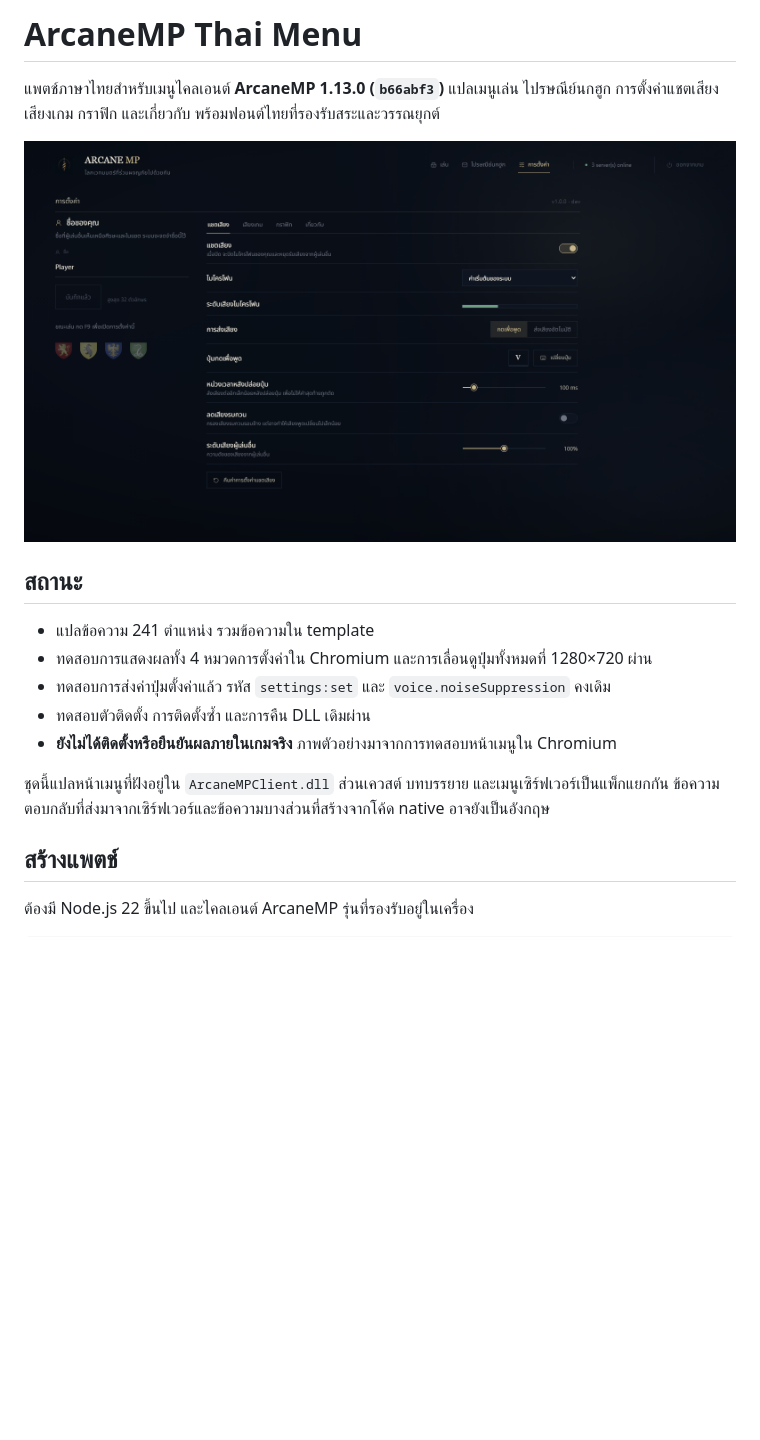
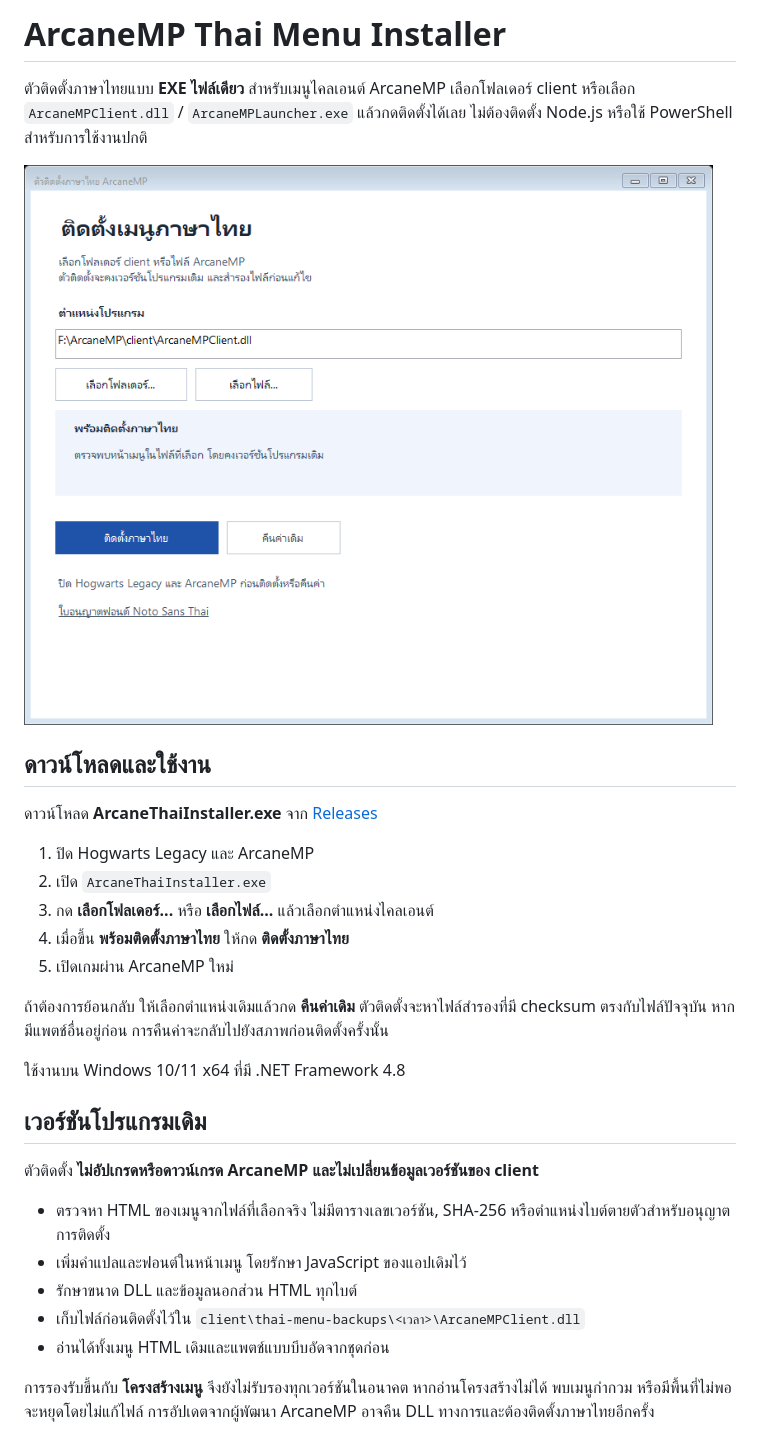
Before and after one commit to QUITFIL3/arcanemp-thai-menu, a Markdown page: README.md, the part around one of its changes. Drawn GitHub-style; pictures changed too: docs/installer-preview.png (added), docs/preview-voice.png; blank space fills up the shorter version.

Commit message:
Add portable EXE installer with menu structure detection and restore

```diff
--- a/README.md
+++ b/README.md
@@ -1,19 +1,32 @@
-# ArcaneMP Thai Menu
+# ArcaneMP Thai Menu Installer
 
-แพตช์ภาษาไทยสำหรับเมนูไคลเอนต์ **ArcaneMP 1.13.0 (`b66abf3`)** แปลเมนูเล่น ไปรษณีย์นกฮูก การตั้งค่าแชตเสียง เสียงเกม กราฟิก และเกี่ยวกับ พร้อมฟอนต์ไทยที่รองรับสระและวรรณยุกต์
+ตัวติดตั้งภาษาไทยแบบ **EXE ไฟล์เดียว** สำหรับเมนูไคลเอนต์ ArcaneMP เลือกโฟลเดอร์ client หรือเลือก `ArcaneMPClient.dll` / `ArcaneMPLauncher.exe` แล้วกดติดตั้งได้เลย ไม่ต้องติดตั้ง Node.js หรือใช้ PowerShell สำหรับการใช้งานปกติ
 
-![ตัวอย่างการตั้งค่าแชตเสียง](docs/preview-voice.png)
+![ตัวติดตั้งภาษาไทย](docs/installer-preview.png)
 
-## สถานะ
+## ดาวน์โหลดและใช้งาน
 
-- แปลข้อความ 241 ตำแหน่ง รวมข้อความใน template
-- ทดสอบการแสดงผลทั้ง 4 หมวดการตั้งค่าใน Chromium และการเลื่อนดูปุ่มทั้งหมดที่ 1280×720 ผ่าน
-- ทดสอบการส่งค่าปุ่มตั้งค่าแล้ว รหัส `settings:set` และ `voice.noiseSuppression` คงเดิม
-- ทดสอบตัวติดตั้ง การติดตั้งซ้ำ และการคืน DLL เดิมผ่าน
-- **ยังไม่ได้ติดตั้งหรือยืนยันผลภายในเกมจริง** ภาพตัวอย่างมาจากการทดสอบหน้าเมนูใน Chromium
+ดาวน์โหลด **ArcaneThaiInstaller.exe** จาก [Releases](https://github.com/QUITFIL3/arcanemp-thai-menu/releases/latest)
 
-ชุดนี้แปลหน้าเมนูที่ฝังอยู่ใน `ArcaneMPClient.dll` ส่วนเควสต์ บทบรรยาย และเมนูเซิร์ฟเวอร์เป็นแพ็กแยกกัน ข้อความตอบกลับที่ส่งมาจากเซิร์ฟเวอร์และข้อความบางส่วนที่สร้างจากโค้ด native อาจยังเป็นอังกฤษ
+1. ปิด Hogwarts Legacy และ ArcaneMP
+2. เปิด `ArcaneThaiInstaller.exe`
+3. กด **เลือกโฟลเดอร์...** หรือ **เลือกไฟล์...** แล้วเลือกตำแหน่งไคลเอนต์
+4. เมื่อขึ้น **พร้อมติดตั้งภาษาไทย** ให้กด **ติดตั้งภาษาไทย**
+5. เปิดเกมผ่าน ArcaneMP ใหม่
 
-## สร้างแพตช์
+ถ้าต้องการย้อนกลับ ให้เลือกตำแหน่งเดิมแล้วกด **คืนค่าเดิม** ตัวติดตั้งจะหาไฟล์สำรองที่มี checksum ตรงกับไฟล์ปัจจุบัน หากมีแพตช์อื่นอยู่ก่อน การคืนค่าจะกลับไปยังสภาพก่อนติดตั้งครั้งนั้น
 
-ต้องมี Node.js 22 ขึ้นไป และไคลเอนต์ ArcaneMP รุ่นที่รองรับอยู่ในเครื่อง
+ใช้งานบน Windows 10/11 x64 ที่มี .NET Framework 4.8
+
+## เวอร์ชันโปรแกรมเดิม
+
+ตัวติดตั้ง **ไม่อัปเกรดหรือดาวน์เกรด ArcaneMP และไม่เปลี่ยนข้อมูลเวอร์ชันของ client**
+
+- ตรวจหา HTML ของเมนูจากไฟล์ที่เลือกจริง ไม่มีตารางเลขเวอร์ชัน, SHA-256 หรือตำแหน่งไบต์ตายตัวสำหรับอนุญาตการติดตั้ง
+- เพิ่มคำแปลและฟอนต์ในหน้าเมนู โดยรักษา JavaScript ของแอปเดิมไว้
+- รักษาขนาด DLL และข้อมูลนอกส่วน HTML ทุกไบต์
+- เก็บไฟล์ก่อนติดตั้งไว้ใน `client\thai-menu-backups\<เวลา>\ArcaneMPClient.dll`
+- อ่านได้ทั้งเมนู HTML เดิมและแพตช์แบบบีบอัดจากชุดก่อน
+
+การรองรับขึ้นกับ **โครงสร้างเมนู** จึงยังไม่รับรองทุกเวอร์ชันในอนาคต หากอ่านโครงสร้างไม่ได้ พบเมนูกำกวม หรือมีพื้นที่ไม่พอ จะหยุดโดยไม่แก้ไฟล์ การอัปเดตจากผู้พัฒนา ArcaneMP อาจคืน DLL ทางการและต้องติดตั้งภาษาไทยอีกครั้ง
+
```
Also changed, not shown: other parts of README.md (+49 -60 lines), 12 other files.
